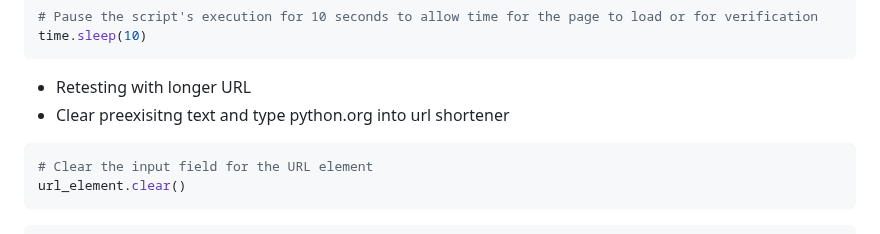
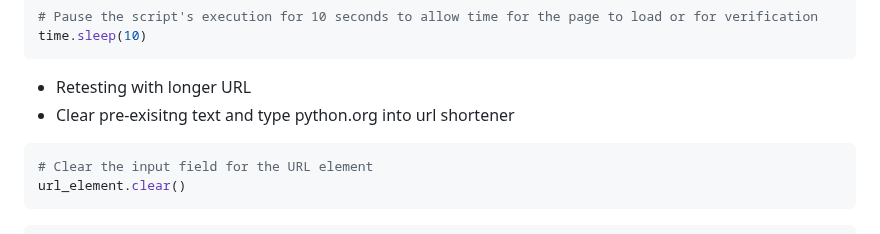
Before and after one commit to mssalstrom/Group5-repo-projects, a Markdown page: README.md, the part around the change. Drawn GitHub-style.

````diff
--- a/README.md
+++ b/README.md
@@ -277,7 +277,7 @@ time.sleep(10)
 
 
 - Retesting with longer URL
-- Clear preexisitng text and type python.org into url shortener
+- Clear pre-exisitng text and type python.org into url shortener
 ```python
 # Clear the input field for the URL element
 url_element.clear()
````
